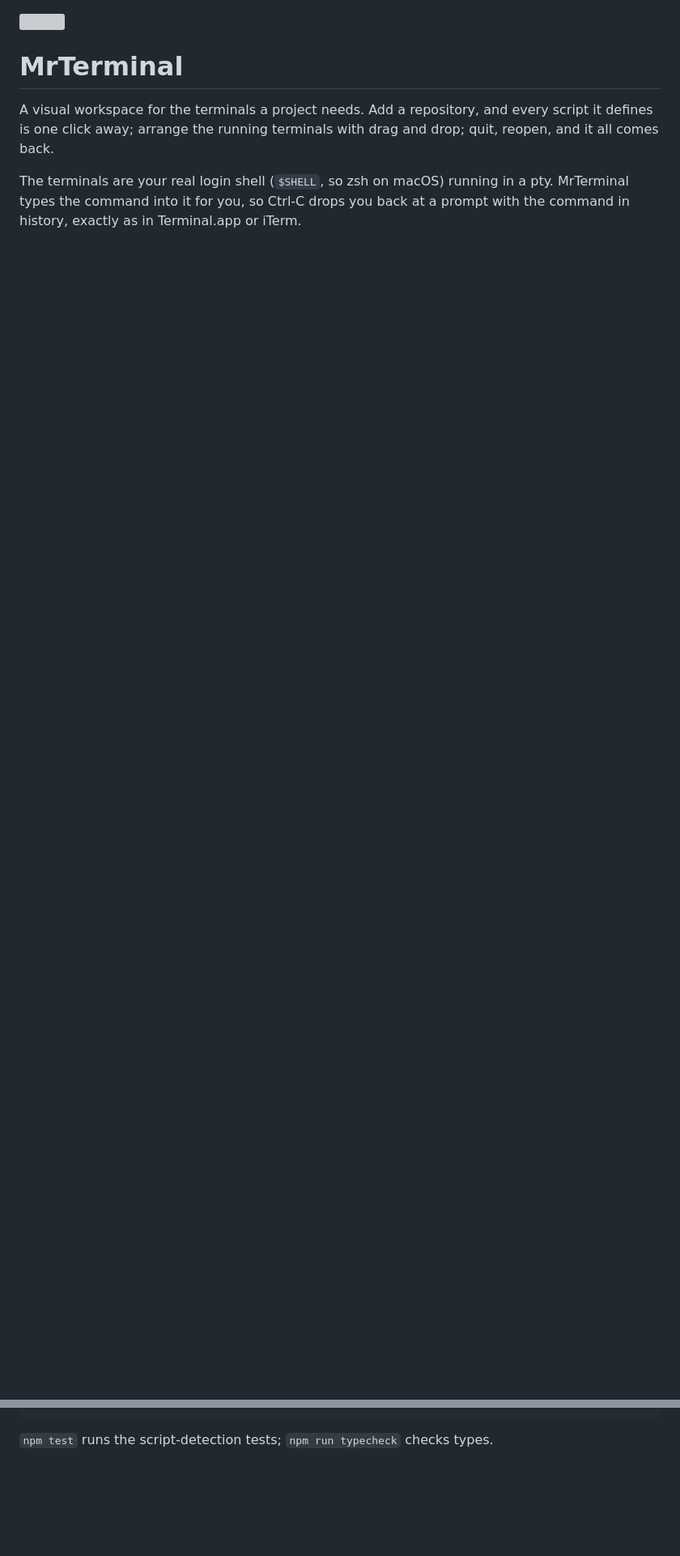
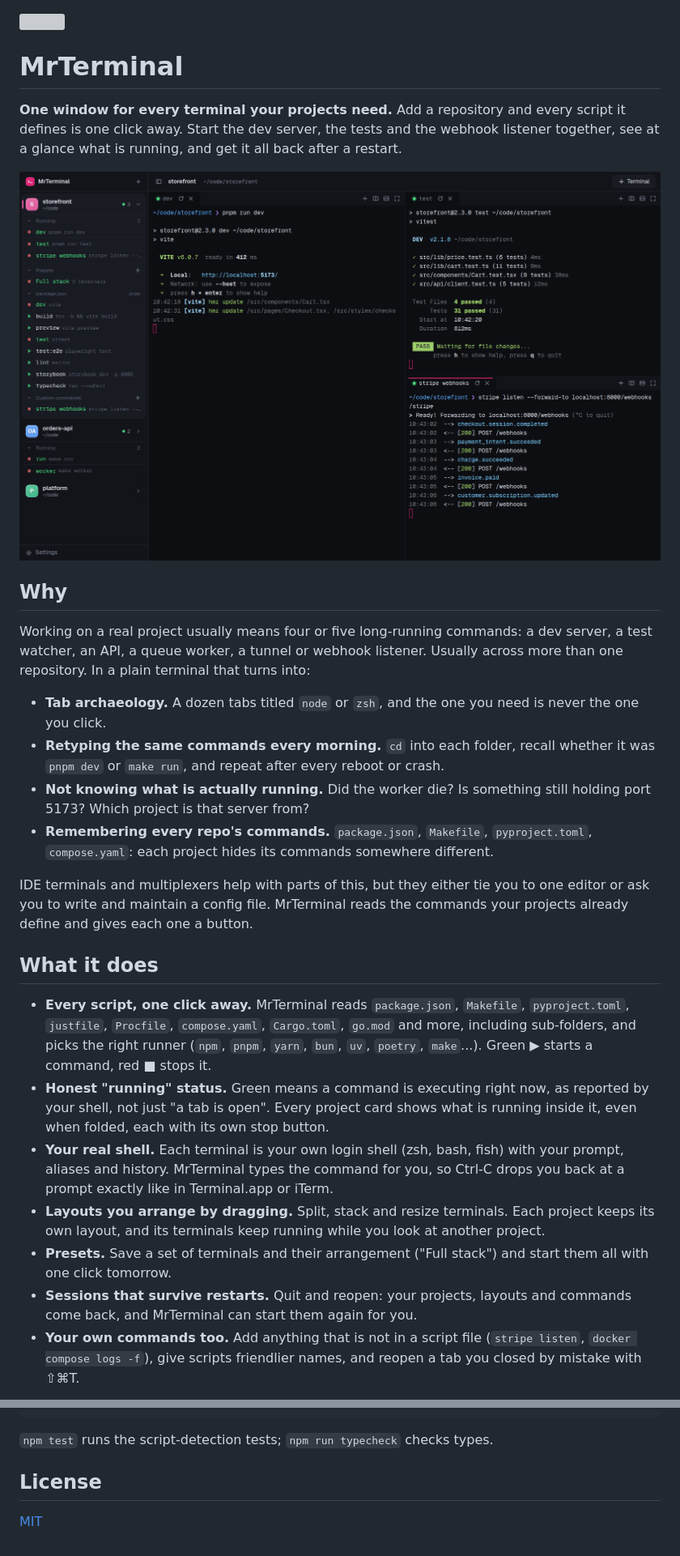
Before and after one commit to kthilagarajan/mrterminal, a Markdown page: README.md, 2 parts joined by grey strips. Shown at 81% size. GitHub-like rendering; pictures changed too: docs/screenshots/workspace.png (added); blank space fills up the shorter version; grey boxes are pictures that could not be loaded.

Commit message:
Release 0.4.5: README with screenshots, MIT license
- Explain why MrTerminal exists and what it does, with screenshots of a
  running workspace, the preset dialog and the themes.
- Add the MIT LICENSE that package.json already declared.
- Use generic example project names in code comments.
- Note in AGENTS.md that the repository is public.

Co-Authored-By: Claude Opus 5.5 <noreply@anthropic.com>

````diff
--- a/README.md
+++ b/README.md
@@ -2,10 +2,56 @@
 
 # MrTerminal
 
-A visual workspace for the terminals a project needs. Add a repository, and
-every script it defines is one click away; arrange the running terminals with
-drag and drop; quit, reopen, and it all comes back.
+**One window for every terminal your projects need.** Add a repository and
+every script it defines is one click away. Start the dev server, the tests and
+the webhook listener together, see at a glance what is running, and get it all
+back after a restart.
 
-The terminals are your real login shell (`$SHELL`, so zsh on macOS) running in
-a pty. MrTerminal types the command into it for you, so Ctrl-C drops you back
-at a prompt with the command in history, exactly as in Terminal.app or iTerm.
+![MrTerminal running a web app's dev server, tests and Stripe listener side by side, with an API project's server and worker running in the sidebar](docs/screenshots/workspace.png)
+
+## Why
+
+Working on a real project usually means four or five long-running commands:
+a dev server, a test watcher, an API, a queue worker, a tunnel or webhook
+listener. Usually across more than one repository. In a plain terminal that
+turns into:
+
+- **Tab archaeology.** A dozen tabs titled `node` or `zsh`, and the one you
+  need is never the one you click.
+- **Retyping the same commands every morning.** `cd` into each folder, recall
+  whether it was `pnpm dev` or `make run`, and repeat after every reboot or
+  crash.
+- **Not knowing what is actually running.** Did the worker die? Is something
+  still holding port 5173? Which project is that server from?
+- **Remembering every repo's commands.** `package.json`, `Makefile`,
+  `pyproject.toml`, `compose.yaml`: each project hides its commands somewhere
+  different.
+
+IDE terminals and multiplexers help with parts of this, but they either tie you
+to one editor or ask you to write and maintain a config file. MrTerminal reads
+the commands your projects already define and gives each one a button.
+
+## What it does
+
+- **Every script, one click away.** MrTerminal reads `package.json`,
+  `Makefile`, `pyproject.toml`, `justfile`, `Procfile`, `compose.yaml`,
+  `Cargo.toml`, `go.mod` and more, including sub-folders, and picks the right
+  runner (`npm`, `pnpm`, `yarn`, `bun`, `uv`, `poetry`, `make`...). Green ▶
+  starts a command, red ■ stops it.
+- **Honest "running" status.** Green means a command is executing right now,
+  as reported by your shell, not just "a tab is open". Every project card shows
+  what is running inside it, even when folded, each with its own stop button.
+- **Your real shell.** Each terminal is your own login shell (zsh, bash, fish)
+  with your prompt, aliases and history. MrTerminal types the command for you,
+  so Ctrl-C drops you back at a prompt exactly like in Terminal.app or iTerm.
+- **Layouts you arrange by dragging.** Split, stack and resize terminals.
+  Each project keeps its own layout, and its terminals keep running while you
+  look at another project.
+- **Presets.** Save a set of terminals and their arrangement ("Full stack")
+  and start them all with one click tomorrow.
+- **Sessions that survive restarts.** Quit and reopen: your projects, layouts
+  and commands come back, and MrTerminal can start them again for you.
+- **Your own commands too.** Add anything that is not in a script file
+  (`stripe listen`, `docker compose logs -f`), give scripts friendlier names,
+  and reopen a tab you closed by mistake with ⇧⌘T.
+
@@ -166,3 +219,7 @@ src/renderer/  React UI
 ```
 
 `npm test` runs the script-detection tests; `npm run typecheck` checks types.
+
+## License
+
+[MIT](LICENSE)
````
Also changed, not shown: other parts of README.md (+10 -3 lines), AGENTS.md (+3 -3 lines), docs/screenshots/preset.png (added), docs/screenshots/themes.png (added), 4 other files.
